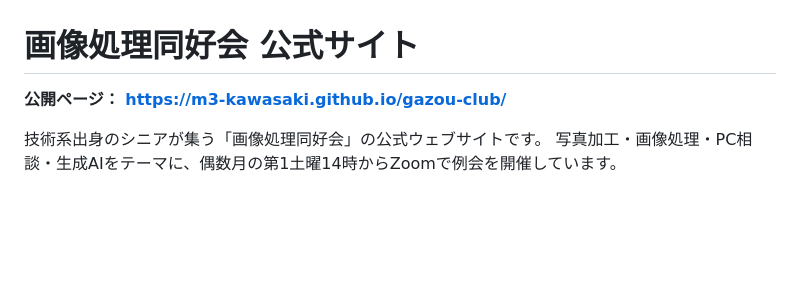
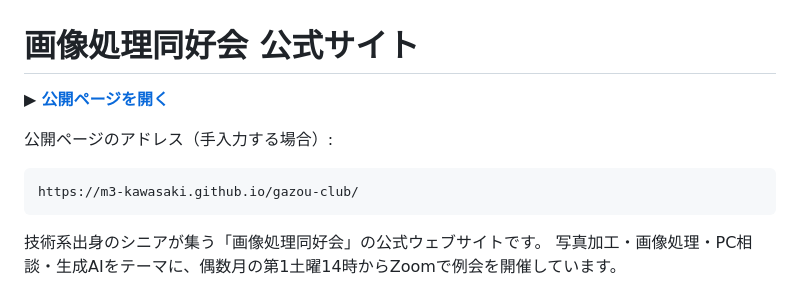
Before and after one commit to m3-kawasaki/gazou-club, a Markdown page: README.md, the part around the change. GitHub-like rendering; blank space fills up the shorter version.

Commit message:
READMEの公開ページリンクをラベル付きリンクに変更
Co-Authored-By: Claude Fable 5 <noreply@anthropic.com>

````diff
--- a/README.md
+++ b/README.md
@@ -1,6 +1,12 @@
 # 画像処理同好会 公式サイト
 
-**公開ページ： https://m3-kawasaki.github.io/gazou-club/**
+▶ **[公開ページを開く](https://m3-kawasaki.github.io/gazou-club/)**
+
+公開ページのアドレス（手入力する場合）:
+
+```
+https://m3-kawasaki.github.io/gazou-club/
+```
 
 技術系出身のシニアが集う「画像処理同好会」の公式ウェブサイトです。
 写真加工・画像処理・PC相談・生成AIをテーマに、偶数月の第1土曜14時からZoomで例会を開催しています。
````
